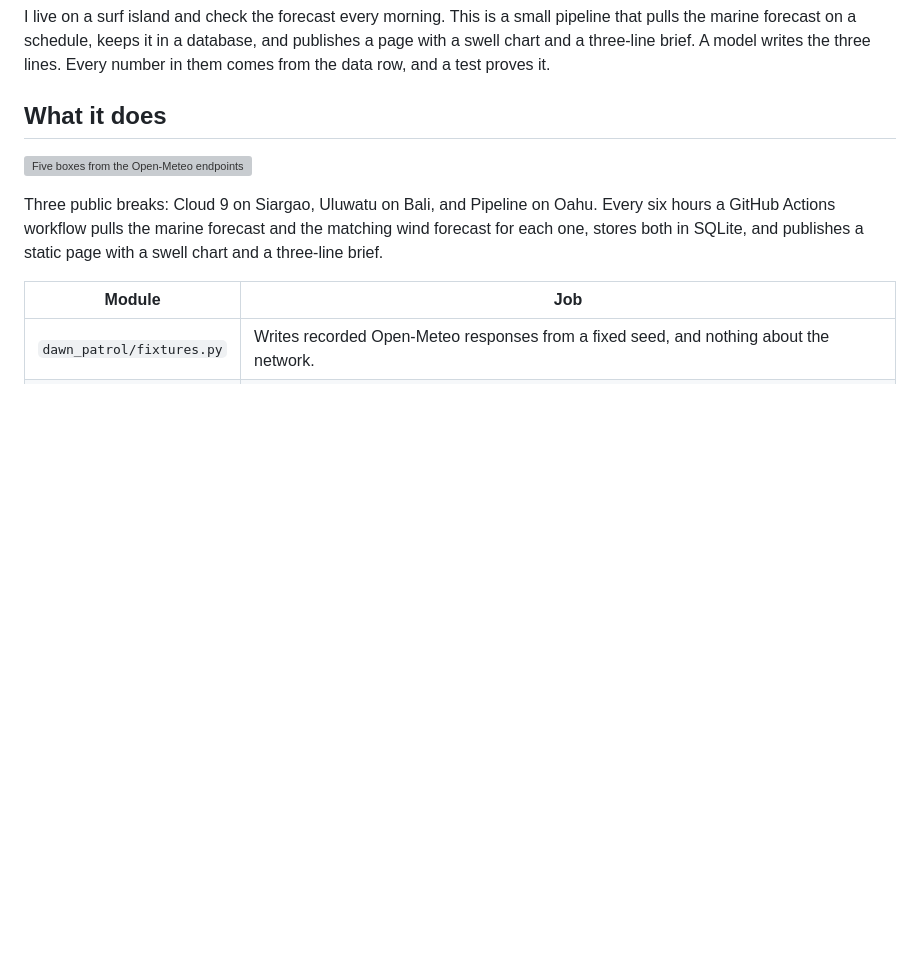
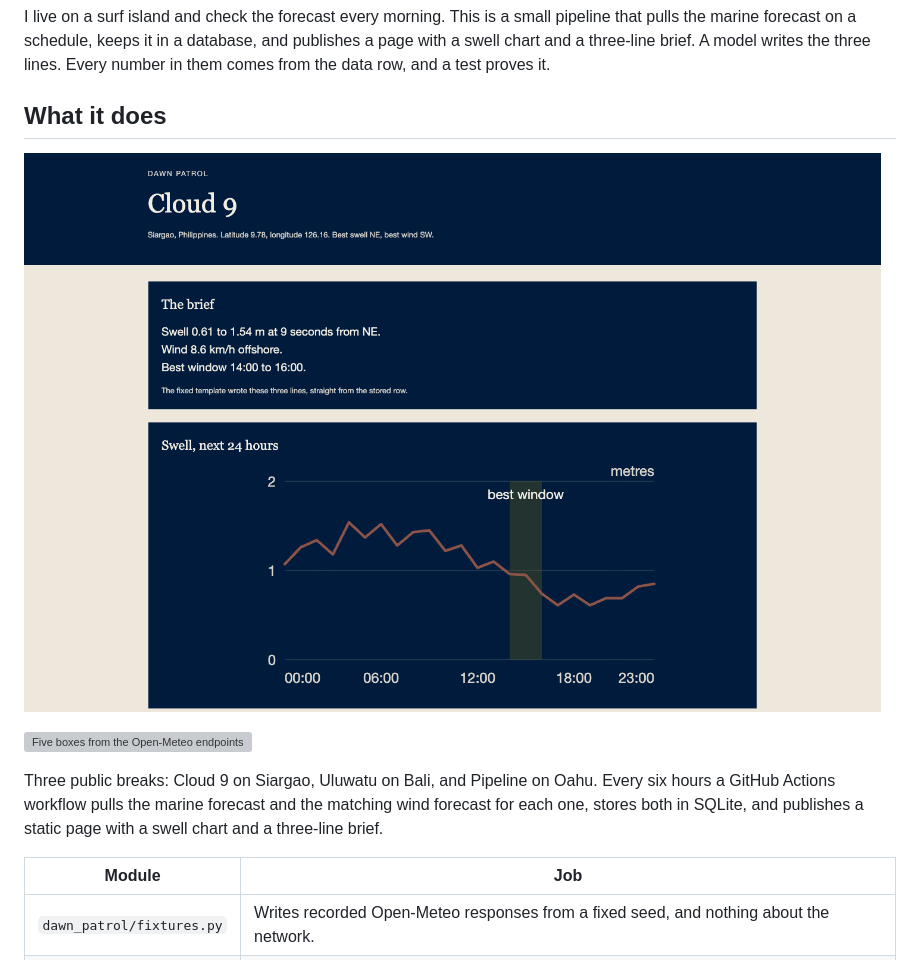
Before and after one commit to jaysueno/dawn-patrol, a Markdown page: README.md, the part around the change. Rendered like a GitHub page; pictures changed too: docs/img/cloud9-page.png (added); blank space fills up the shorter version; grey boxes are pictures that could not be loaded.

Commit message:
docs: lead the README with a screenshot of the real page
Co-Authored-By: Claude Opus 5.5 <noreply@anthropic.com>

```diff
--- a/README.md
+++ b/README.md
@@ -6,6 +6,8 @@ and a three-line brief. A model writes the three lines. Every number in them com
 row, and a test proves it.
 
 ## What it does
+
+![The Cloud 9 forecast page: the three-line brief, a 24-hour swell chart with the best two-hour window shaded, and the numbers behind it](docs/img/cloud9-page.png)
 
 ![Five boxes from the Open-Meteo endpoints through SQLite, the facts, the gate and the site. Three spots, 48 stored rows per spot each pull, a refresh every six hours.](docs/img/hero.svg)
 
```
